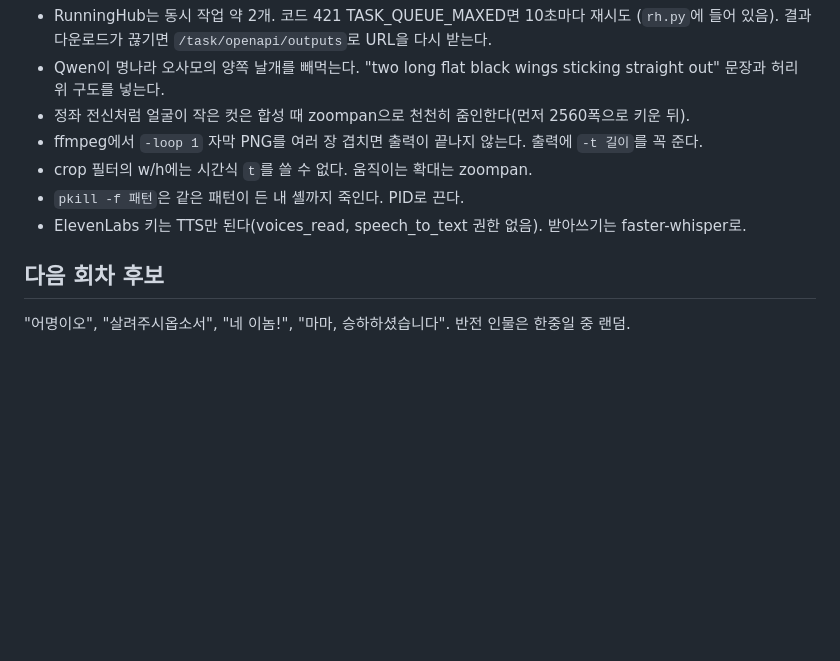
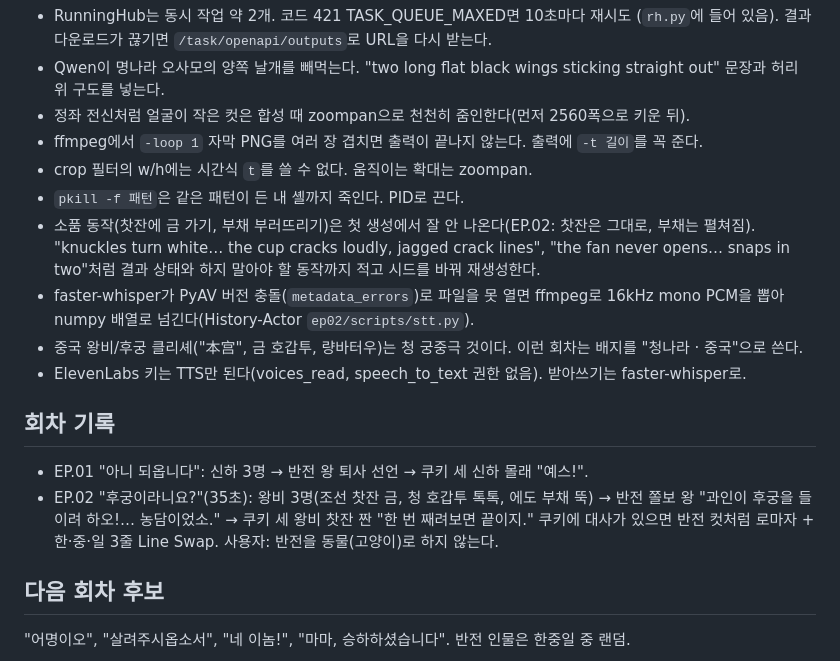
Before and after one commit to scene1one1-one/my-skills, a Markdown page: skills/hanjungil-sageuk-shorts/SKILL.md, the part around the change. Rendered like a GitHub page; blank space fills up the shorter version.

Commit message:
hanjungil-sageuk-shorts: EP.02 notes (prop-action retries, whisper av workaround, Qing clichés)
Co-Authored-By: Claude Opus 5.5 <noreply@anthropic.com>
Claude-Session: https://claude.ai/code/session_018yzNL1WUXaMxAXdPyhMpLp

```diff
--- a/skills/hanjungil-sageuk-shorts/SKILL.md
+++ b/skills/hanjungil-sageuk-shorts/SKILL.md
@@ -67,7 +67,15 @@ EP.01 반전: 조선 왕이 "아우! 왕 이거 진짜 드러워서 못 해먹
 - ffmpeg에서 `-loop 1` 자막 PNG를 여러 장 겹치면 출력이 끝나지 않는다. 출력에 `-t 길이`를 꼭 준다.
 - crop 필터의 w/h에는 시간식 `t`를 쓸 수 없다. 움직이는 확대는 zoompan.
 - `pkill -f 패턴`은 같은 패턴이 든 내 셸까지 죽인다. PID로 끈다.
+- 소품 동작(찻잔에 금 가기, 부채 부러뜨리기)은 첫 생성에서 잘 안 나온다(EP.02: 찻잔은 그대로, 부채는 펼쳐짐). "knuckles turn white… the cup cracks loudly, jagged crack lines", "the fan never opens… snaps in two"처럼 결과 상태와 하지 말아야 할 동작까지 적고 시드를 바꿔 재생성한다.
+- faster-whisper가 PyAV 버전 충돌(`metadata_errors`)로 파일을 못 열면 ffmpeg로 16kHz mono PCM을 뽑아 numpy 배열로 넘긴다(History-Actor `ep02/scripts/stt.py`).
+- 중국 왕비/후궁 클리셰("本宫", 금 호갑투, 량바터우)는 청 궁중극 것이다. 이런 회차는 배지를 "청나라 · 중국"으로 쓴다.
 - ElevenLabs 키는 TTS만 된다(voices_read, speech_to_text 권한 없음). 받아쓰기는 faster-whisper로.
+
+## 회차 기록
+
+- EP.01 "아니 되옵니다": 신하 3명 → 반전 왕 퇴사 선언 → 쿠키 세 신하 몰래 "예스!".
+- EP.02 "후궁이라니요?"(35초): 왕비 3명(조선 찻잔 금, 청 호갑투 톡톡, 에도 부채 뚝) → 반전 쫄보 왕 "과인이 후궁을 들이려 하오!… 농담이었소." → 쿠키 세 왕비 찻잔 짠 "한 번 째려보면 끝이지." 쿠키에 대사가 있으면 반전 컷처럼 로마자 + 한·중·일 3줄 Line Swap. 사용자: 반전을 동물(고양이)로 하지 않는다.
 
 ## 다음 회차 후보
 
```
